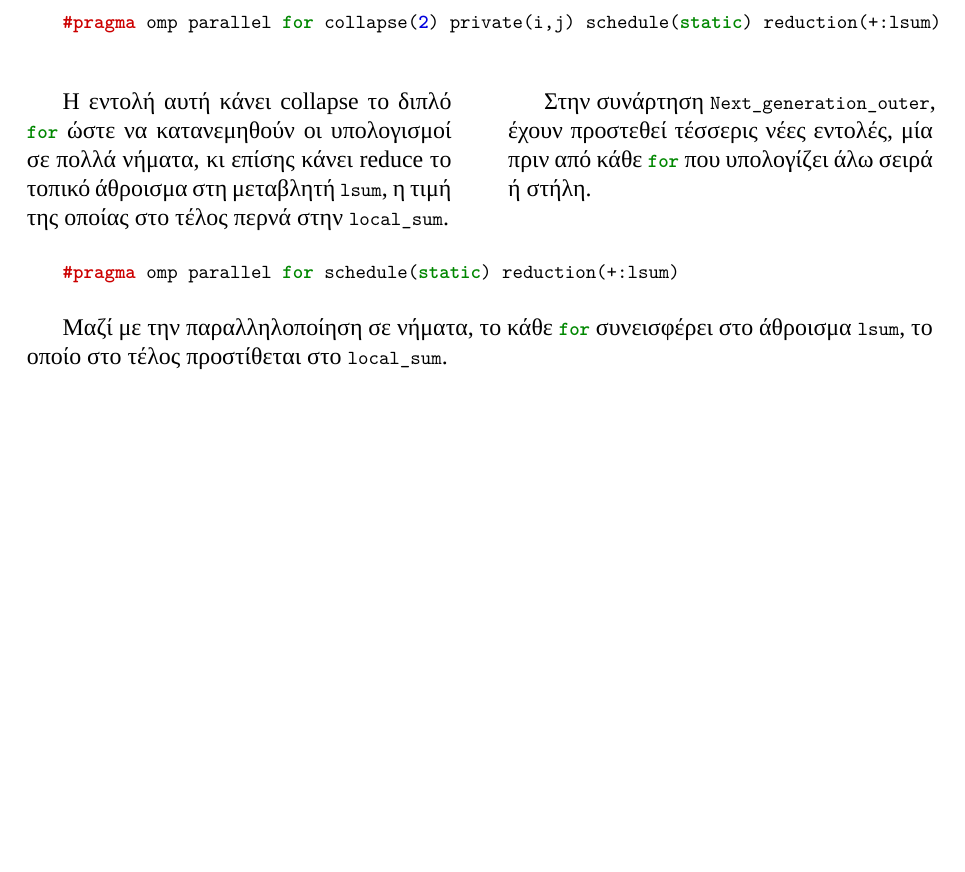
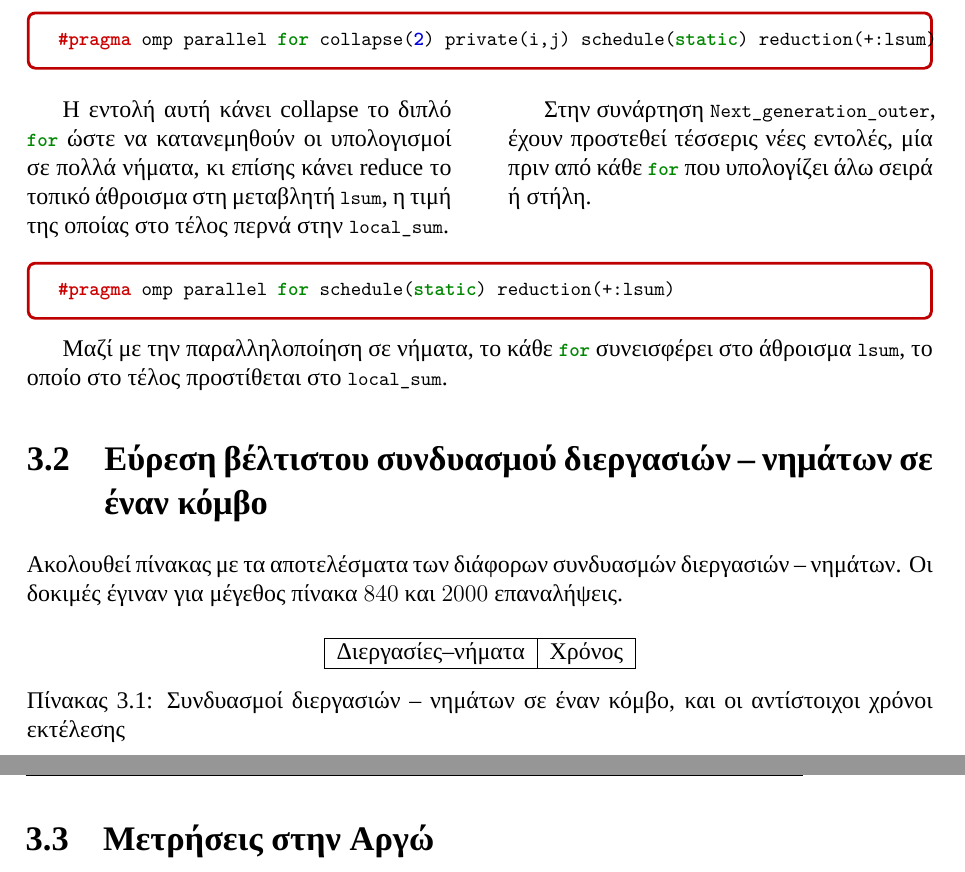
Before and after one commit to vasra/GameOfLife, a LaTeX problem sheet (Document/ParallelSystemsAssignment.tex, which reads Document/chapters/MPI_OpenMP.tex): part of page 22 of 22 before the commit and two parts of pages 22 and 23 of 23 after it, the two joined at a grey line, cut so that both start at the same text, the shorter picture padded with empty space. Compiled offline with XeLaTeX; a missing font is replaced by an installed copy or a similar font.

Commit message:
Documentation.

```diff
--- a/Document/chapters/MPI_OpenMP.tex
+++ b/Document/chapters/MPI_OpenMP.tex
@@ -3,14 +3,32 @@
 Ο κώδικας παραμένει, στο μεγαλύτερο μέρος του, ίδιος με αυτόν που περιγράφηκε στο προηγούμενο κεφάλαιο. Έχουν γίνει μόνο κάποιες προσθήκες ώστε να χρησιμοποιούνται OpenMP threads στους υπολογισμούς. Συγκεκριμένα, στις συναρτήσεις \mintinline{C}{Initial_state} και \mintinline{C}{Next_generation_inner} έχει προστεθεί η εξής εντολή πριν το διπλό \mintinline{C}{for}: \\
 \end{multicols}
 
-\mintinline{C}{#pragma}\mintinline{C}{ omp parallel for collapse(2) private(i,j) schedule(static) reduction(+:lsum)} \\
-
+\begin{tcolorbox}
+\mintinline{C}{#pragma}\mintinline{C}{ omp parallel for collapse(2) private(i,j) schedule(static) reduction(+:lsum)}
+\end{tcolorbox}
 \begin{multicols}{2}
 Η εντολή αυτή κάνει collapse  το διπλό \mintinline{C}{for} ώστε να κατανεμηθούν οι υπολογισμοί σε πολλά νήματα, κι επίσης κάνει reduce το τοπικό άθροισμα στη μεταβλητή \mintinline{C}{lsum}, η τιμή της οποίας στο τέλος περνά στην \mintinline{C}{local_sum}. \par
 
 Στην συνάρτηση \mintinline{C}{Next_generation_outer}, έχουν προστεθεί τέσσερις νέες εντολές, μία πριν από κάθε \mintinline{C}{for} που υπολογίζει άλω σειρά ή στήλη. \\
 \end{multicols}
 
-\mintinline{C}{#pragma}\mintinline{C}{ omp parallel for schedule(static) reduction(+:lsum)} \\
+\begin{tcolorbox}
+\mintinline{C}{#pragma}\mintinline{C}{ omp parallel for schedule(static) reduction(+:lsum)}
+\end{tcolorbox}
+Μαζί με την παραλληλοποίηση σε νήματα, το κάθε \mintinline{C}{for} συνεισφέρει στο άθροισμα \mintinline{C}{lsum}, το οποίο στο τέλος προστίθεται στο \mintinline{C}{local_sum}.
 
-Μαζί με την παραλληλοποίηση σε νήματα, το κάθε \mintinline{C}{for} συνεισφέρει στο άθροισμα \mintinline{C}{lsum}, το οποίο στο τέλος προστίθεται στο \mintinline{C}{local_sum}.
+\section{Εύρεση βέλτιστου συνδυασμού διεργασιών -- νημάτων σε έναν κόμβο}
+
+Ακολουθεί πίνακας με τα αποτελέσματα των διάφορων συνδυασμών διεργασιών -- νημάτων. Οι δοκιμές έγιναν για μέγεθος πίνακα $840$ και $2000$ επαναλήψεις.
+
+\begin{table}[h]
+\centering
+\begin{tabular}{| c | c | }
+\hline
+Διεργασίες--νήματα & Χρόνος \\
+\hline
+\end{tabular}
+\caption{Συνδυασμοί διεργασιών -- νημάτων σε έναν κόμβο, και οι αντίστοιχοι χρόνοι εκτέλεσης}
+\label{tab:OpenMPOneNode}
+\end{table}
+\section{Μετρήσεις στην Αργώ}
```
Also changed, not shown: Document/chapters/MPI.tex (+6 -6 lines).
